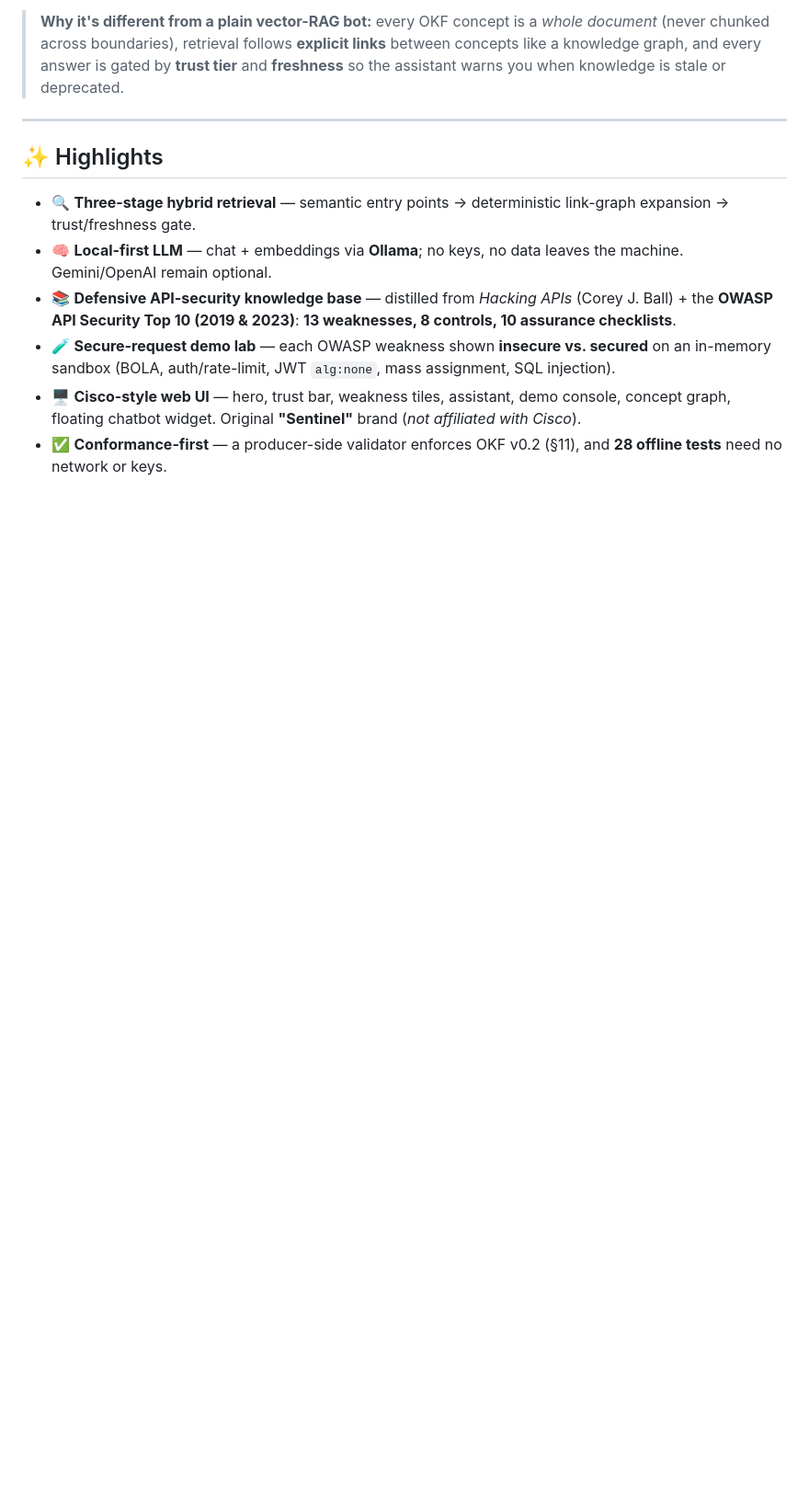
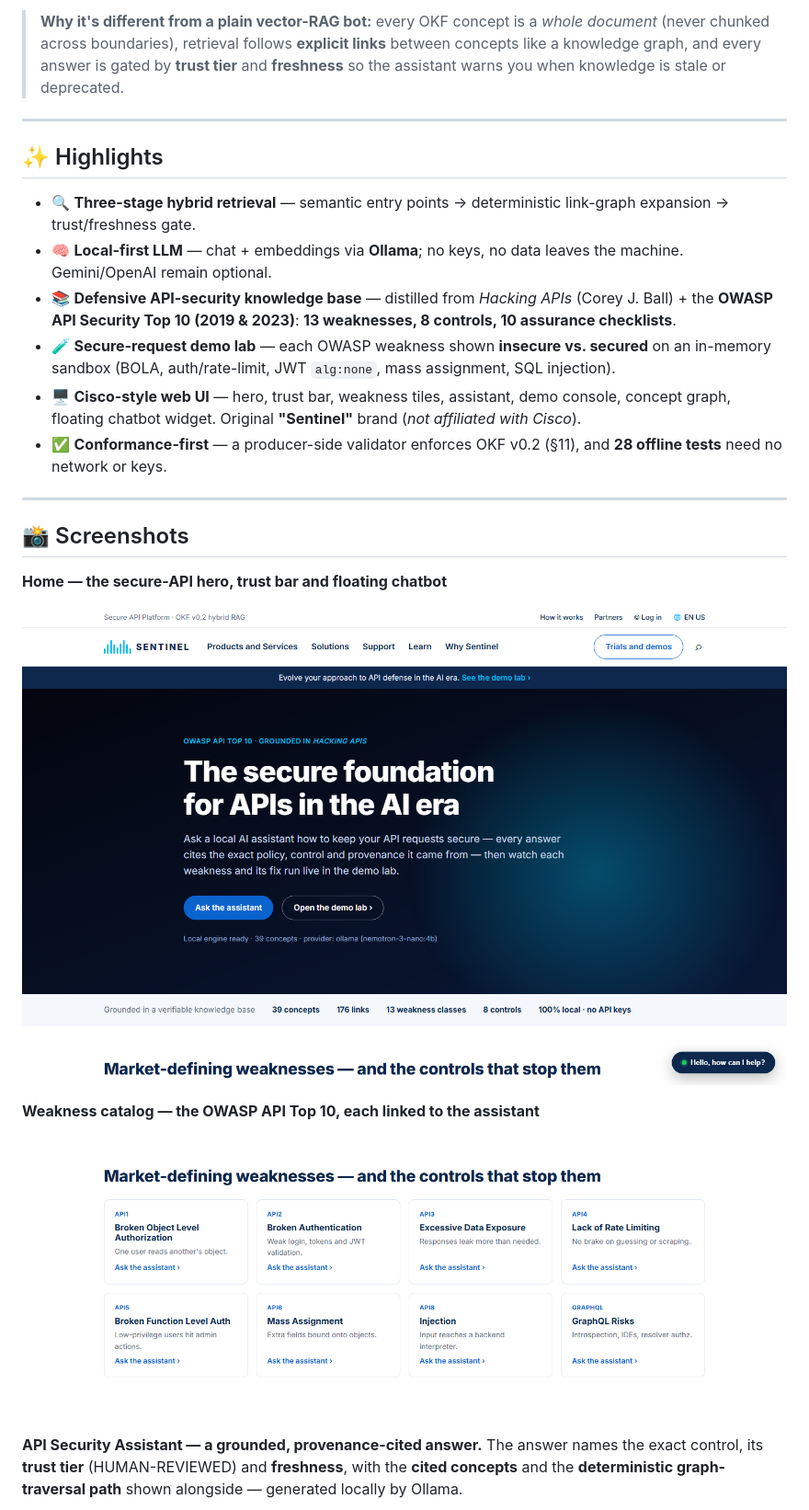
Before and after one commit to natrajexplore/OKF_RAG_Chatbot, a Markdown page: README.md, the part around one of its changes. Shown at 92% size. Rendered like a GitHub page; pictures changed too: docs/screenshots/01-hero.png (added), docs/screenshots/02-weaknesses.png (added); blank space fills up the shorter version.

Commit message:
docs: add UI screenshots (hero, weaknesses, grounded assistant, demo lab, concept graph)

```diff
--- a/README.md
+++ b/README.md
@@ -20,3 +20,20 @@ a **Cisco-style web experience**, an interactive **secure-request demo lab**, an
 - 🧪 **Secure-request demo lab** — each OWASP weakness shown **insecure vs. secured** on an in-memory sandbox (BOLA, auth/rate-limit, JWT `alg:none`, mass assignment, SQL injection).
 - 🖥️ **Cisco-style web UI** — hero, trust bar, weakness tiles, assistant, demo console, concept graph, floating chatbot widget. Original **"Sentinel"** brand (*not affiliated with Cisco*).
 - ✅ **Conformance-first** — a producer-side validator enforces OKF v0.2 (§11), and **28 offline tests** need no network or keys.
+
+---
+
+## 📸 Screenshots
+
+**Home — the secure-API hero, trust bar and floating chatbot**
+
+![Home / hero](docs/screenshots/01-hero.png)
+
+**Weakness catalog — the OWASP API Top 10, each linked to the assistant**
+
+![Weakness tiles](docs/screenshots/02-weaknesses.png)
+
+**API Security Assistant — a grounded, provenance-cited answer.** The answer names the exact
+control, its **trust tier** (HUMAN-REVIEWED) and **freshness**, with the **cited concepts** and the
+**deterministic graph-traversal path** shown alongside — generated locally by Ollama.
+
```
Also changed, not shown: other parts of README.md (+12 -0 lines), docs/screenshots/03-assistant.png (added), docs/screenshots/04-demo.png (added), docs/screenshots/05-graph.png (added).
